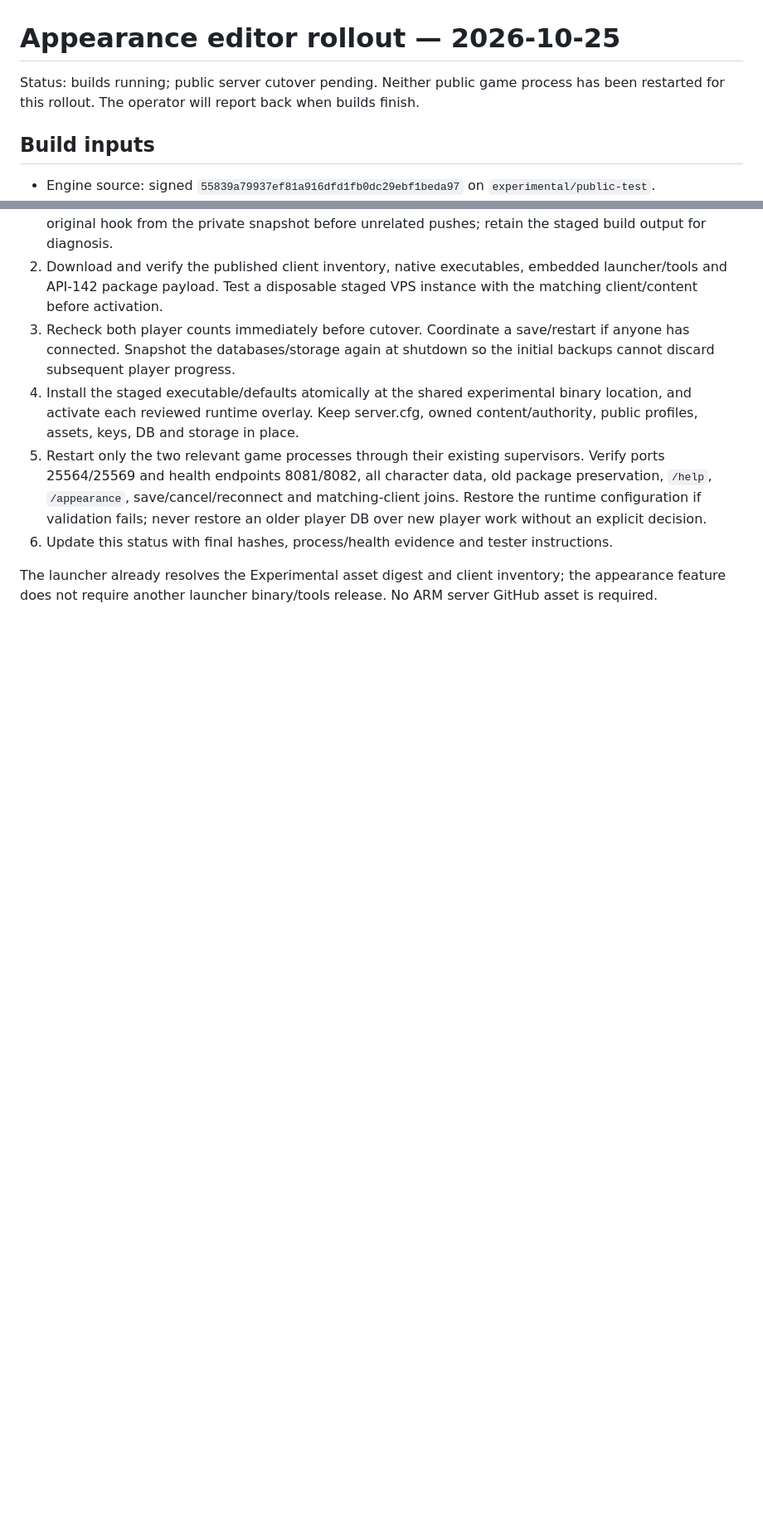
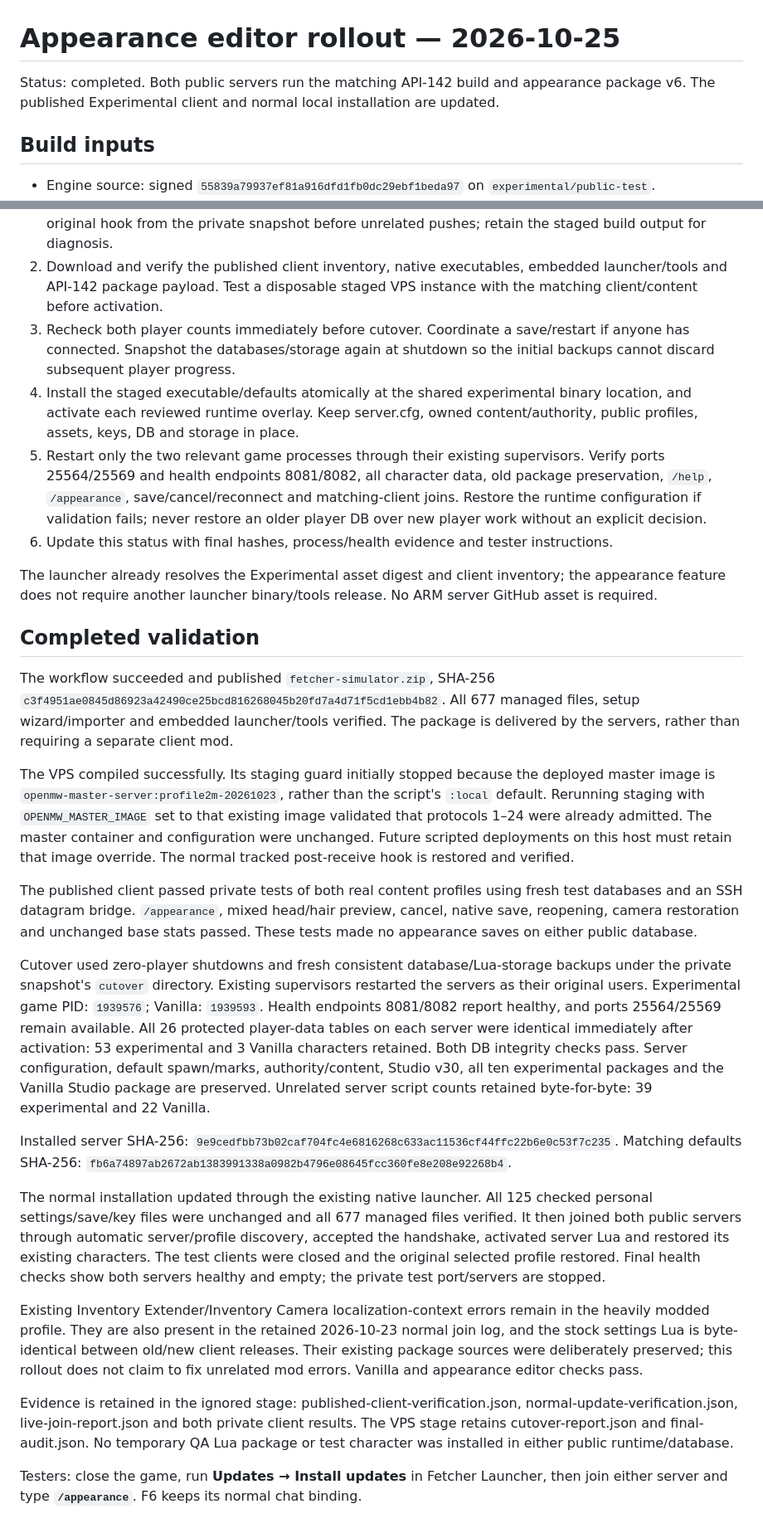
Before and after one commit to Skooma-Breath/Fetcher-Updater, a Markdown page: launcher/APPEARANCE-VPS-ROLLOUT.md, 2 parts joined by grey strips. Shown at 83% size. Rendered like a GitHub page; blank space fills up the shorter version.

Commit message:
Record completed appearance editor VPS and client rollout

```diff
--- a/launcher/APPEARANCE-VPS-ROLLOUT.md
+++ b/launcher/APPEARANCE-VPS-ROLLOUT.md
@@ -1,7 +1,7 @@
 # Appearance editor rollout — 2026-10-25
 
-Status: builds running; public server cutover pending. Neither public game process
-has been restarted for this rollout. The operator will report back when builds finish.
+Status: completed. Both public servers run the matching API-142 build and appearance
+package v6. The published Experimental client and normal local installation are updated.
 
 ## Build inputs
 
@@ -69,3 +69,58 @@ preview/save/reconnect, mixed-part persistence and actual renderer-facing checks
 The launcher already resolves the Experimental asset digest and client inventory;
 the appearance feature does not require another launcher binary/tools release.
 No ARM server GitHub asset is required.
+
+## Completed validation
+
+The workflow succeeded and published `fetcher-simulator.zip`, SHA-256
+`c3f4951ae0845d86923a42490ce25bcd816268045b20fd7a4d71f5cd1ebb4b82`.
+All 677 managed files, setup wizard/importer and embedded launcher/tools verified.
+The package is delivered by the servers, rather than requiring a separate client mod.
+
+The VPS compiled successfully. Its staging guard initially stopped because the deployed
+master image is `openmw-master-server:profile2m-20261023`, rather than the script's
+`:local` default. Rerunning staging with `OPENMW_MASTER_IMAGE` set to that existing
+image validated that protocols 1–24 were already admitted. The master container and
+configuration were unchanged. Future scripted deployments on this host must retain
+that image override. The normal tracked post-receive hook is restored and verified.
+
+The published client passed private tests of both real content profiles using fresh
+test databases and an SSH datagram bridge. `/appearance`, mixed head/hair preview,
+cancel, native save, reopening, camera restoration and unchanged base stats passed.
+These tests made no appearance saves on either public database.
+
+Cutover used zero-player shutdowns and fresh consistent database/Lua-storage backups
+under the private snapshot's `cutover` directory. Existing supervisors restarted the
+servers as their original users. Experimental game PID: `1939576`; Vanilla: `1939593`.
+Health endpoints 8081/8082 report healthy, and ports 25564/25569 remain available.
+All 26 protected player-data tables on each server were identical immediately after
+activation: 53 experimental and 3 Vanilla characters retained. Both DB integrity
+checks pass. Server configuration, default spawn/marks, authority/content, Studio v30,
+all ten experimental packages and the Vanilla Studio package are preserved. Unrelated
+server script counts retained byte-for-byte: 39 experimental and 22 Vanilla.
+
+Installed server SHA-256:
+`9e9cedfbb73b02caf704fc4e6816268c633ac11536cf44ffc22b6e0c53f7c235`.
+Matching defaults SHA-256:
+`fb6a74897ab2672ab1383991338a0982b4796e08645fcc360fe8e208e92268b4`.
+
+The normal installation updated through the existing native launcher. All 125 checked
+personal settings/save/key files were unchanged and all 677 managed files verified.
+It then joined both public servers through automatic server/profile discovery, accepted
+the handshake, activated server Lua and restored its existing characters. The test
+clients were closed and the original selected profile restored. Final health checks
+show both servers healthy and empty; the private test port/servers are stopped.
+
+Existing Inventory Extender/Inventory Camera localization-context errors remain in
+the heavily modded profile. They are also present in the retained 2026-10-23 normal
+join log, and the stock settings Lua is byte-identical between old/new client releases.
+Their existing package sources were deliberately preserved; this rollout does not
+claim to fix unrelated mod errors. Vanilla and appearance editor checks pass.
+
+Evidence is retained in the ignored stage: published-client-verification.json,
+normal-update-verification.json, live-join-report.json and both private client results.
+The VPS stage retains cutover-report.json and final-audit.json. No temporary QA Lua
+package or test character was installed in either public runtime/database.
+
+Testers: close the game, run **Updates → Install updates** in Fetcher Launcher,
+then join either server and type **`/appearance`**. F6 keeps its normal chat binding.
```
Also changed, not shown: other parts of launcher/APPEARANCE-VPS-ROLLOUT.md (+1 -1 lines).
